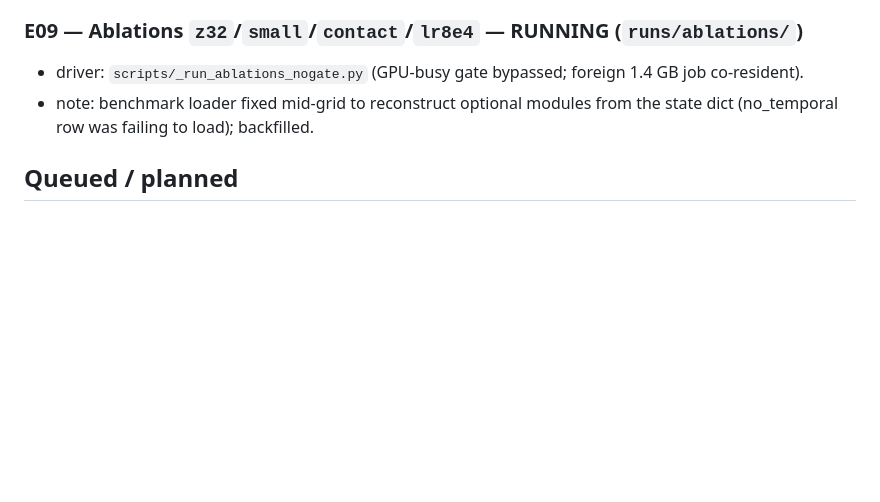
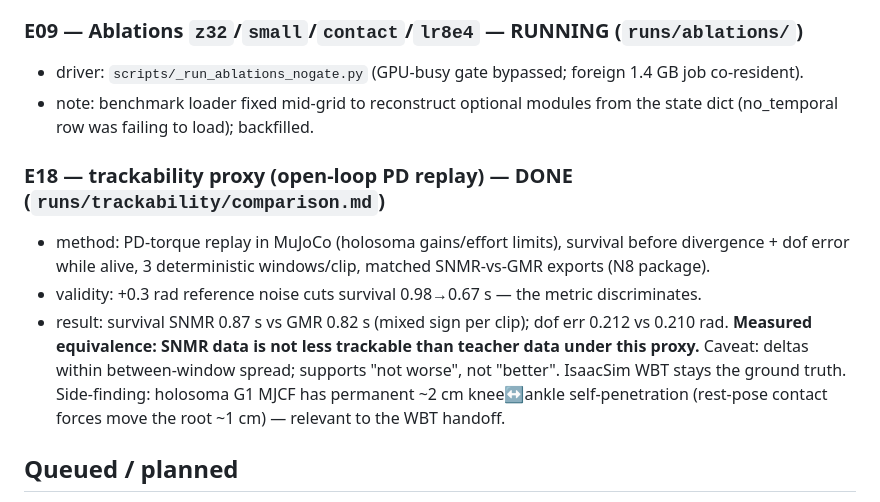
Before and after one commit to linjiw/snmr, a Markdown page: docs/EXPERIMENT_LOG.md, the part around the change. Rendered like a GitHub page; blank space fills up the shorter version.

Commit message:
log E18 (trackability proxy equivalence result)
Co-Authored-By: Claude Fable 5 <noreply@anthropic.com>

```diff
--- a/docs/EXPERIMENT_LOG.md
+++ b/docs/EXPERIMENT_LOG.md
@@ -67,6 +67,16 @@ position error vs GMR teacher on the 7 held-out clips; "4-window eval" = in-trai
 - note: benchmark loader fixed mid-grid to reconstruct optional modules from the state dict
   (no_temporal row was failing to load); backfilled.
 
+### E18 — trackability proxy (open-loop PD replay) — DONE (`runs/trackability/comparison.md`)
+- method: PD-torque replay in MuJoCo (holosoma gains/effort limits), survival before divergence +
+  dof error while alive, 3 deterministic windows/clip, matched SNMR-vs-GMR exports (N8 package).
+- validity: +0.3 rad reference noise cuts survival 0.98→0.67 s — the metric discriminates.
+- result: survival SNMR 0.87 s vs GMR 0.82 s (mixed sign per clip); dof err 0.212 vs 0.210 rad.
+  **Measured equivalence: SNMR data is not less trackable than teacher data under this proxy.**
+  Caveat: deltas within between-window spread; supports "not worse", not "better". IsaacSim WBT
+  stays the ground truth. Side-finding: holosoma G1 MJCF has permanent ~2 cm knee↔ankle
+  self-penetration (rest-pose contact forces move the root ~1 cm) — relevant to the WBT handoff.
+
 ## Queued / planned
 - E10 — contact-weight sweep {0.05, 0.2, 1.0} on the shared model (EDGE head + world-frame losses,
   post-review). Decisive for C5. Accept: skate ≤ 0.08 m/s at MPJPE ≤ 1.5× current.
```
